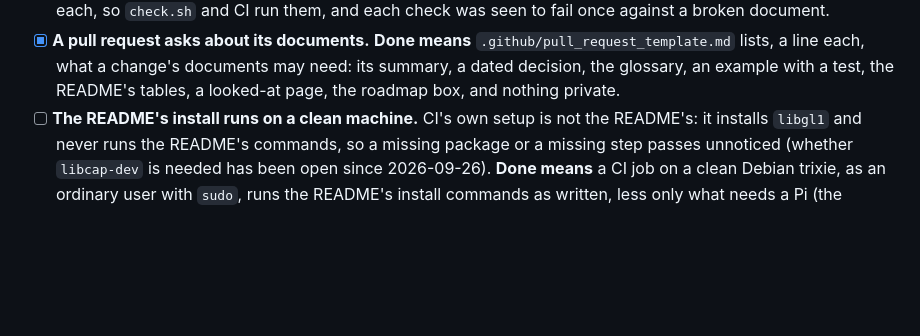
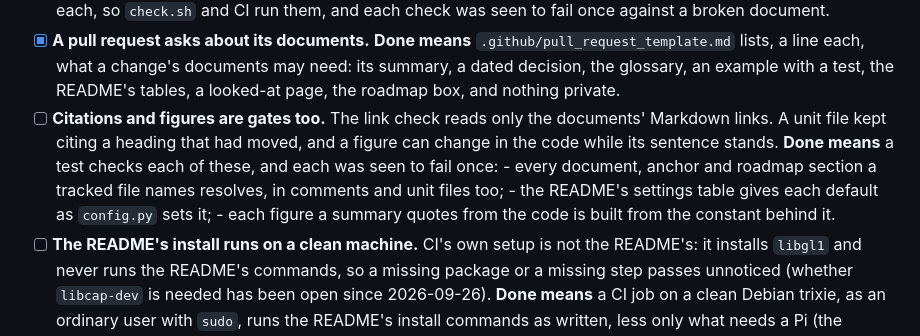
Before and after one commit to Thinmindt/CatDetector, a Markdown page: docs/ROADMAP.md, the part around the change. Rendered like a GitHub page; blank space fills up the shorter version.

Commit message:
Roadmap C.8: citations and figures are gates too
The link check reads only the documents' Markdown links, so a unit file
kept citing a DESIGN.md heading that had moved (fixed in c9323e2), and a
figure can change in the code while the sentence quoting it stands.

Co-Authored-By: Claude Opus 5.5 <noreply@anthropic.com>

```diff
--- a/docs/ROADMAP.md
+++ b/docs/ROADMAP.md
@@ -581,6 +581,14 @@ project reads the documents cold.
       **Done means** `.github/pull_request_template.md` lists, a line each, what a change's
       documents may need: its summary, a dated decision, the glossary, an example with a test,
       the README's tables, a looked-at page, the roadmap box, and nothing private.
+- [ ] **Citations and figures are gates too.** The link check reads only the documents'
+      Markdown links. A unit file kept citing a heading that had moved, and a figure can change
+      in the code while its sentence stands.
+      **Done means** a test checks each of these, and each was seen to fail once:
+      - every document, anchor and roadmap section a tracked file names resolves, in comments
+        and unit files too;
+      - the README's settings table gives each default as `config.py` sets it;
+      - each figure a summary quotes from the code is built from the constant behind it.
 - [ ] **The README's install runs on a clean machine.** CI's own setup is not the README's: it
       installs `libgl1` and never runs the README's commands, so a missing package or a missing
       step passes unnoticed (whether `libcap-dev` is needed has been open since 2026-09-26).
```
